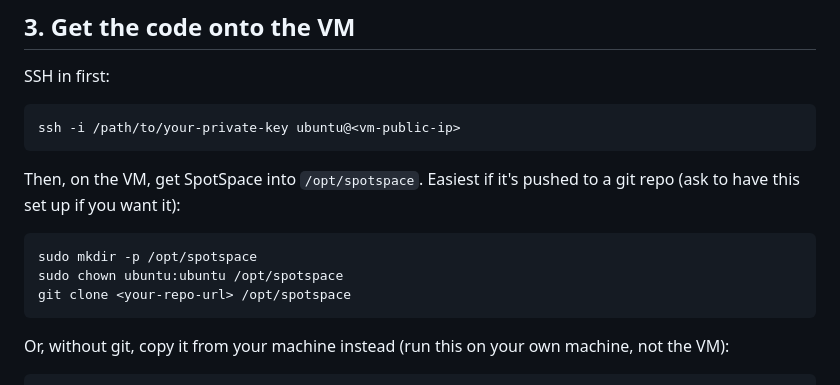
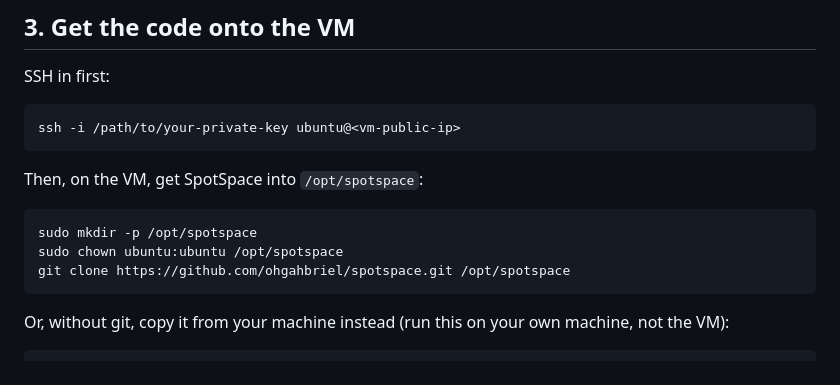
Before and after one commit to ohgahbriel/spotspace, a Markdown page: deploy/DEPLOY.md, the part around the change. GitHub-like rendering.

Commit message:
Fill in real repo URL in deploy docs

````diff
--- a/deploy/DEPLOY.md
+++ b/deploy/DEPLOY.md
@@ -43,12 +43,11 @@ SSH in first:
 ssh -i /path/to/your-private-key ubuntu@<vm-public-ip>
 ```
 
-Then, on the VM, get SpotSpace into `/opt/spotspace`. Easiest if it's
-pushed to a git repo (ask to have this set up if you want it):
+Then, on the VM, get SpotSpace into `/opt/spotspace`:
 ```
 sudo mkdir -p /opt/spotspace
 sudo chown ubuntu:ubuntu /opt/spotspace
-git clone <your-repo-url> /opt/spotspace
+git clone https://github.com/ohgahbriel/spotspace.git /opt/spotspace
 ```
 Or, without git, copy it from your machine instead (run this on your own
 machine, not the VM):
````
